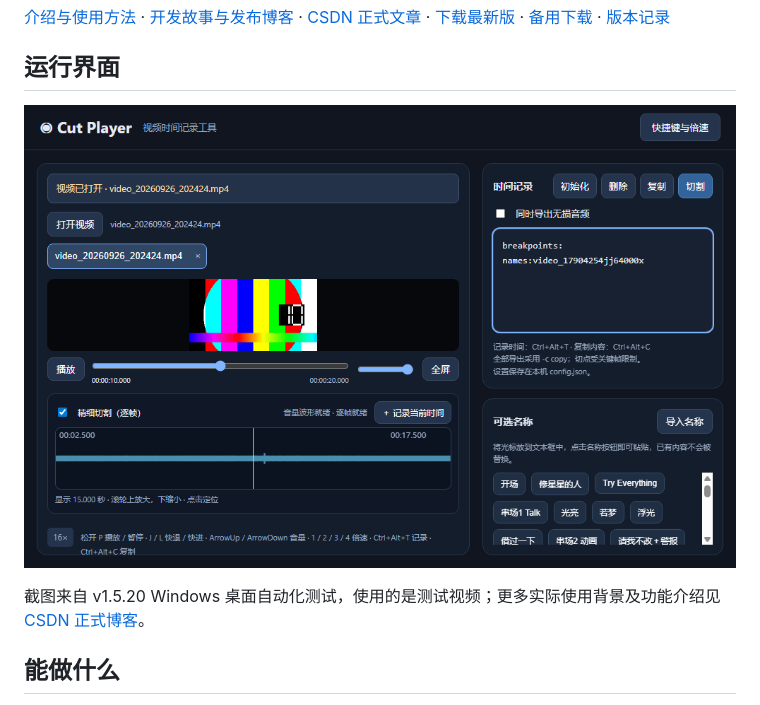
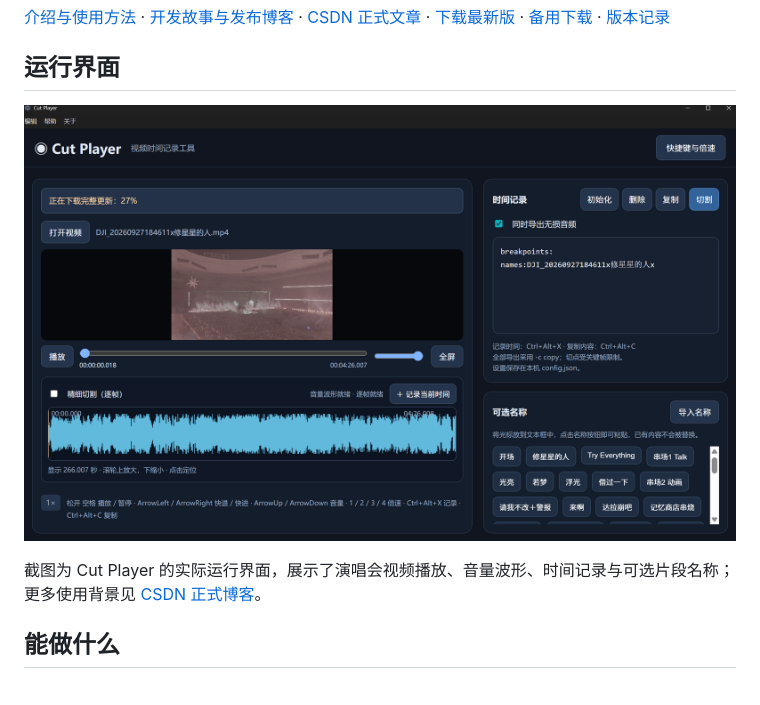
Before and after one commit to shandianchengzi/cut-player, a Markdown page: README.md, the part around the change. Rendered like a GitHub page.

Commit message:
docs: replace test screenshot with actual Cut Player interface

```diff
--- a/README.md
+++ b/README.md
@@ -6,9 +6,9 @@ Windows 本地视频时间记录与无损分段工具。当前发布版本：**v
 
 ## 运行界面
 
-![Cut Player Windows 实际运行界面](docs/images/cut-player-desktop-ci.png)
+![Cut Player Windows 实际运行界面](docs/images/cut-player-ui-real.png)
 
-截图来自 v1.5.20 Windows 桌面自动化测试，使用的是测试视频；更多实际使用背景及功能介绍见 [CSDN 正式博客](https://shandianchengzi.blog.csdn.net/article/details/167817483)。
+截图为 Cut Player 的实际运行界面，展示了演唱会视频播放、音量波形、时间记录与可选片段名称；更多使用背景见 [CSDN 正式博客](https://shandianchengzi.blog.csdn.net/article/details/167817483)。
 
 ## 能做什么
 
```
